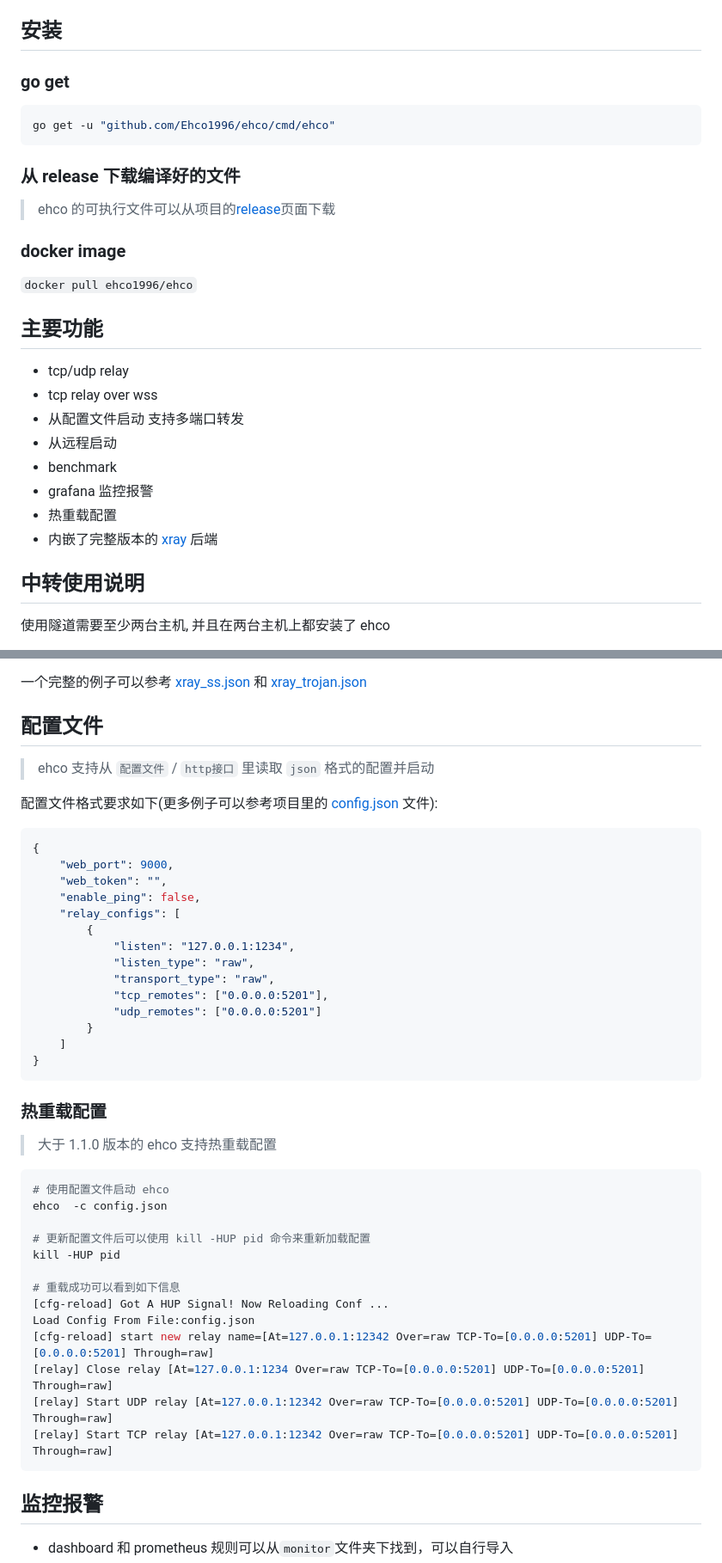
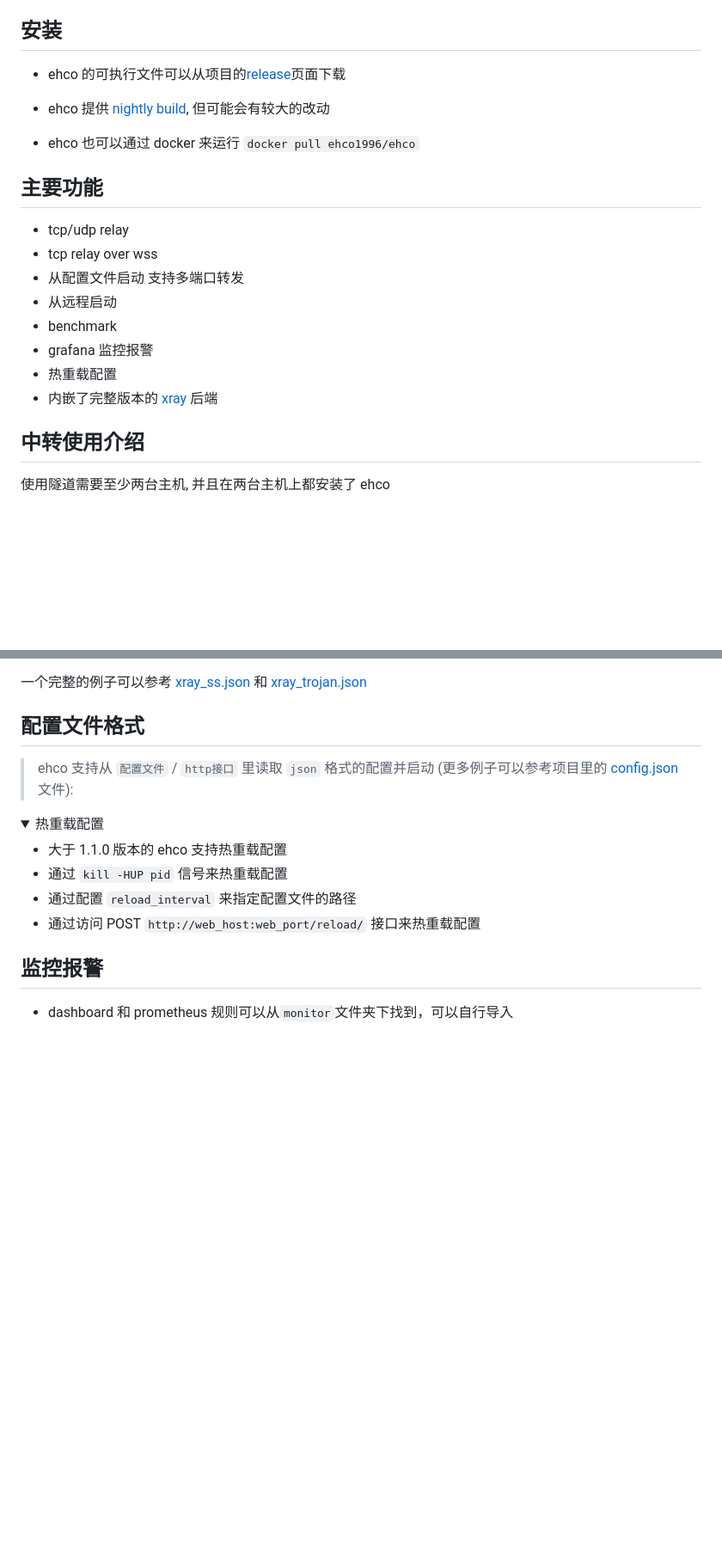
Before and after one commit to Ehco1996/ehco, a Markdown page: README.md, 2 parts joined by grey strips. Shown at 86% size. GitHub-like rendering; folded sections open; blank space fills up the shorter version.

Commit message:
doc: opt admin

````diff
--- a/README.md
+++ b/README.md
@@ -27,19 +25,11 @@ e.g. 本地开发调试连接内网服务 db, db host: xxx-rds.xxx.us-east-1.rds
 
 ## 安装
 
-### go get
+-   ehco 的可执行文件可以从项目的[release](https://github.com/Ehco1996/ehco/releases)页面下载
 
-```bash
-go get -u "github.com/Ehco1996/ehco/cmd/ehco"
-```
+-   ehco 提供 [nightly build](https://github.com/Ehco1996/ehco/releases/tag/nightly), 但可能会有较大的改动
 
-### 从 release 下载编译好的文件
-
-> ehco 的可执行文件可以从项目的[release](https://github.com/Ehco1996/ehco/releases)页面下载
-
-### docker image
-
-`docker pull ehco1996/ehco`
+-   ehco 也可以通过 docker 来运行 `docker pull ehco1996/ehco`
 
 ## 主要功能
 
@@ -52,7 +42,7 @@ go get -u "github.com/Ehco1996/ehco/cmd/ehco"
 -   热重载配置
 -   内嵌了完整版本的 [xray](https://github.com/XTLS/Xray-core) 后端
 
-## 中转使用说明
+## 中转使用介绍
 
 使用隧道需要至少两台主机, 并且在两台主机上都安装了 ehco
 
@@ -146,48 +138,20 @@ ehco 会每隔 60s 发送一次 POST 请求至 `sync_traffic_endpoint` ，上报
 
 一个完整的例子可以参考 [xray_ss.json](examples/xray_ss.json) 和 [xray_trojan.json](examples/xray_trojan.json)
 
-## 配置文件
+</details>
+
+## 配置文件格式
 
 > ehco 支持从 `配置文件` / `http接口` 里读取 `json` 格式的配置并启动
+> (更多例子可以参考项目里的 [config.json](examples/config.json) 文件):
 
-配置文件格式要求如下(更多例子可以参考项目里的 [config.json](examples/config.json) 文件):
+<details> <summary>热重载配置</summary>
 
-```json
-{
-    "web_port": 9000,
-    "web_token": "",
-    "enable_ping": false,
-    "relay_configs": [
-        {
-            "listen": "127.0.0.1:1234",
-            "listen_type": "raw",
-            "transport_type": "raw",
-            "tcp_remotes": ["0.0.0.0:5201"],
-            "udp_remotes": ["0.0.0.0:5201"]
-        }
-    ]
-}
-```
-
-### 热重载配置
-
-> 大于 1.1.0 版本的 ehco 支持热重载配置
-
-```sh
-# 使用配置文件启动 ehco
-ehco  -c config.json
-
-# 更新配置文件后可以使用 kill -HUP pid 命令来重新加载配置
-kill -HUP pid
-
-# 重载成功可以看到如下信息
-[cfg-reload] Got A HUP Signal! Now Reloading Conf ...
-Load Config From File:config.json
-[cfg-reload] start new relay name=[At=127.0.0.1:12342 Over=raw TCP-To=[0.0.0.0:5201] UDP-To=[0.0.0.0:5201] Through=raw]
-[relay] Close relay [At=127.0.0.1:1234 Over=raw TCP-To=[0.0.0.0:5201] UDP-To=[0.0.0.0:5201] Through=raw]
-[relay] Start UDP relay [At=127.0.0.1:12342 Over=raw TCP-To=[0.0.0.0:5201] UDP-To=[0.0.0.0:5201] Through=raw]
-[relay] Start TCP relay [At=127.0.0.1:12342 Over=raw TCP-To=[0.0.0.0:5201] UDP-To=[0.0.0.0:5201] Through=raw]
-```
+-   大于 1.1.0 版本的 ehco 支持热重载配置
+-   通过 `kill -HUP pid` 信号来热重载配置
+-   通过配置 `reload_interval` 来指定配置文件的路径
+-   通过访问 POST `http://web_host:web_port/reload/` 接口来热重载配置
+    </detail>
 
 ## 监控报警
 
````
Also changed, not shown: other parts of README.md (+9 -9 lines).
